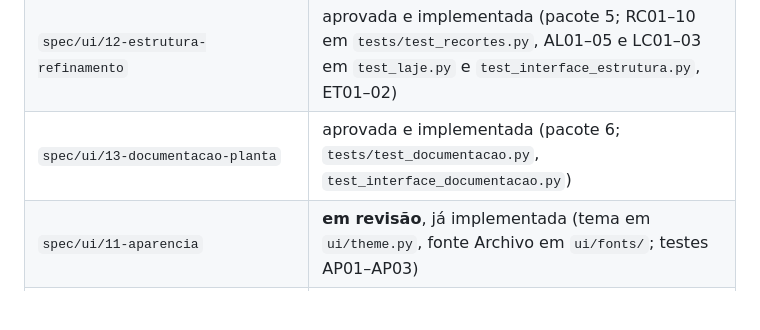
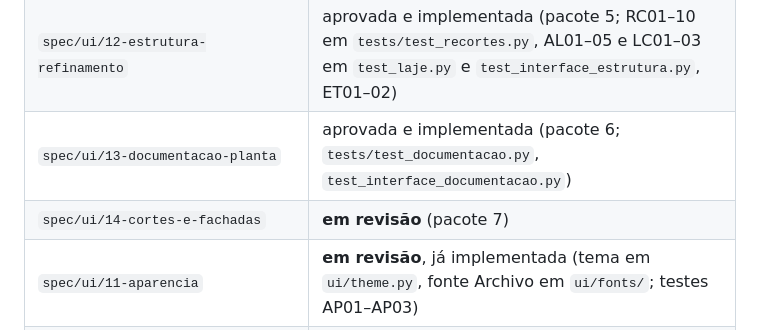
Before and after one commit to Ottopaz/BrasBim, a Markdown page: CONTEXTO.md, the part around the change. GitHub-like rendering; blank space fills up the shorter version.

Commit message:
Spec do pacote 7 (cortes e fachadas), em revisão
Co-Authored-By: Claude Opus 5.5 <noreply@anthropic.com>
Signed-off-by: Ottopaz <otavio.cesarferr@gmail.com>

```diff
--- a/CONTEXTO.md
+++ b/CONTEXTO.md
@@ -27,6 +27,7 @@ Regras do projeto: `CLAUDE.md` e `cleanroom/PROCESSO.md` (nunca acessar `_restri
 | `spec/ui/09-janela` | aprovada e implementada (testes UI82–UI95 em `tests/test_interface_janela.py`) |
 | `spec/ui/12-estrutura-refinamento` | aprovada e implementada (pacote 5; RC01–10 em `tests/test_recortes.py`, AL01–05 e LC01–03 em `test_laje.py` e `test_interface_estrutura.py`, ET01–02) |
 | `spec/ui/13-documentacao-planta` | aprovada e implementada (pacote 6; `tests/test_documentacao.py`, `test_interface_documentacao.py`) |
+| `spec/ui/14-cortes-e-fachadas` | **em revisão** (pacote 7) |
 | `spec/ui/11-aparencia` | **em revisão**, já implementada (tema em `ui/theme.py`, fonte Archivo em `ui/fonts/`; testes AP01–AP03) |
 | `spec/elementos/laje.md`, `pilar.md`, `viga.md` e `spec/ui/10-laje-pilar-viga` | aprovadas e implementadas (pacote 4, básico; LA01–12 em `tests/test_laje.py`, PI01–14 em `test_pilar.py`, VI01–13 em `test_viga.py`, UI96–UI109 em `test_interface_estrutura.py`). `pilar.md` §11 (e): correção do `CardinalPoint` **a confirmar pelo revisor** |
 
```
Also changed, not shown: spec/ui/14-cortes-e-fachadas.md (added, +137 -0 lines).
